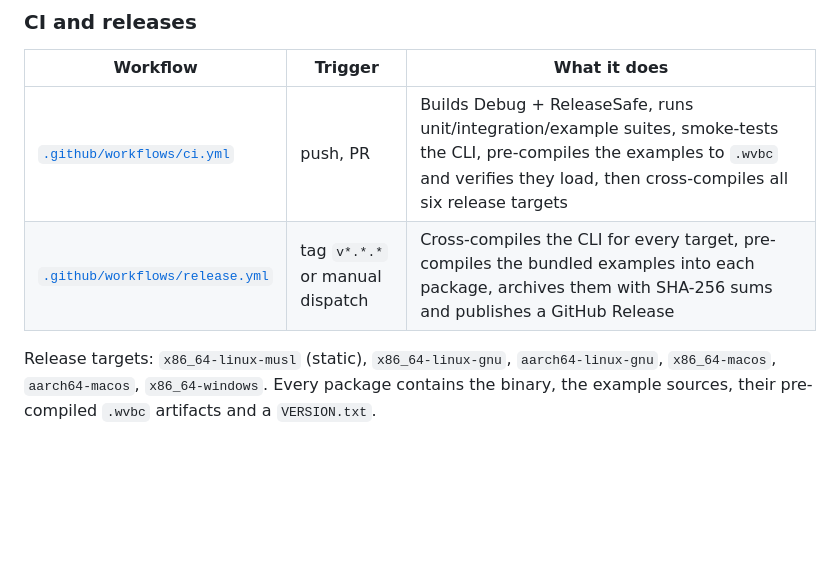
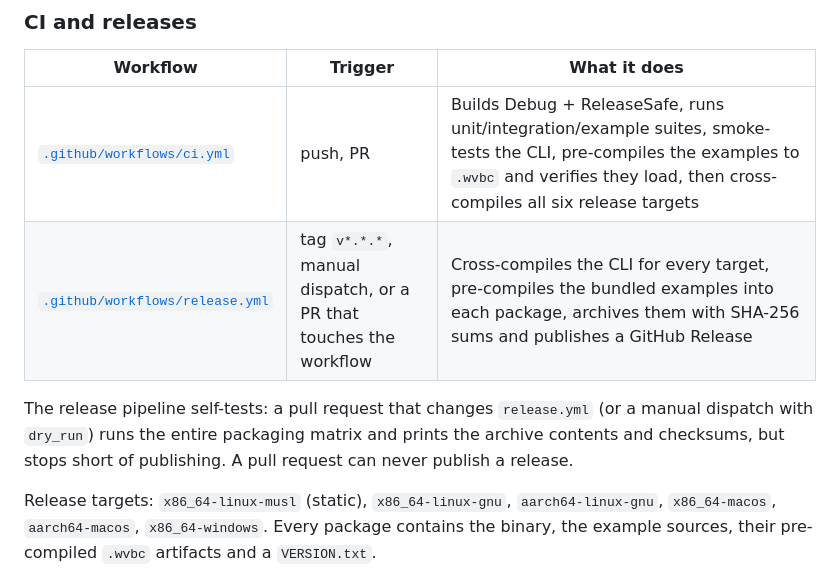
Before and after one commit to codero-sus/The-Weave, a Markdown page: README.md, the part around the change. Drawn GitHub-style; blank space fills up the shorter version.

Commit message:
Document the release pipeline's dry-run self-test

```diff
--- a/README.md
+++ b/README.md
@@ -163,7 +163,12 @@ artifact back to prove the bytecode format round-trips.
 | Workflow                             | Trigger            | What it does                                                       |
 | ------------------------------------ | ------------------ | ------------------------------------------------------------------ |
 | [`.github/workflows/ci.yml`](.github/workflows/ci.yml)         | push, PR   | Builds Debug + ReleaseSafe, runs unit/integration/example suites, smoke-tests the CLI, pre-compiles the examples to `.wvbc` and verifies they load, then cross-compiles all six release targets |
-| [`.github/workflows/release.yml`](.github/workflows/release.yml) | tag `v*.*.*` or manual dispatch | Cross-compiles the CLI for every target, pre-compiles the bundled examples into each package, archives them with SHA-256 sums and publishes a GitHub Release |
+| [`.github/workflows/release.yml`](.github/workflows/release.yml) | tag `v*.*.*`, manual dispatch, or a PR that touches the workflow | Cross-compiles the CLI for every target, pre-compiles the bundled examples into each package, archives them with SHA-256 sums and publishes a GitHub Release |
+
+The release pipeline self-tests: a pull request that changes `release.yml` (or a
+manual dispatch with `dry_run`) runs the entire packaging matrix and prints the
+archive contents and checksums, but stops short of publishing. A pull request can
+never publish a release.
 
 Release targets: `x86_64-linux-musl` (static), `x86_64-linux-gnu`, `aarch64-linux-gnu`,
 `x86_64-macos`, `aarch64-macos`, `x86_64-windows`. Every package contains the binary,
```
